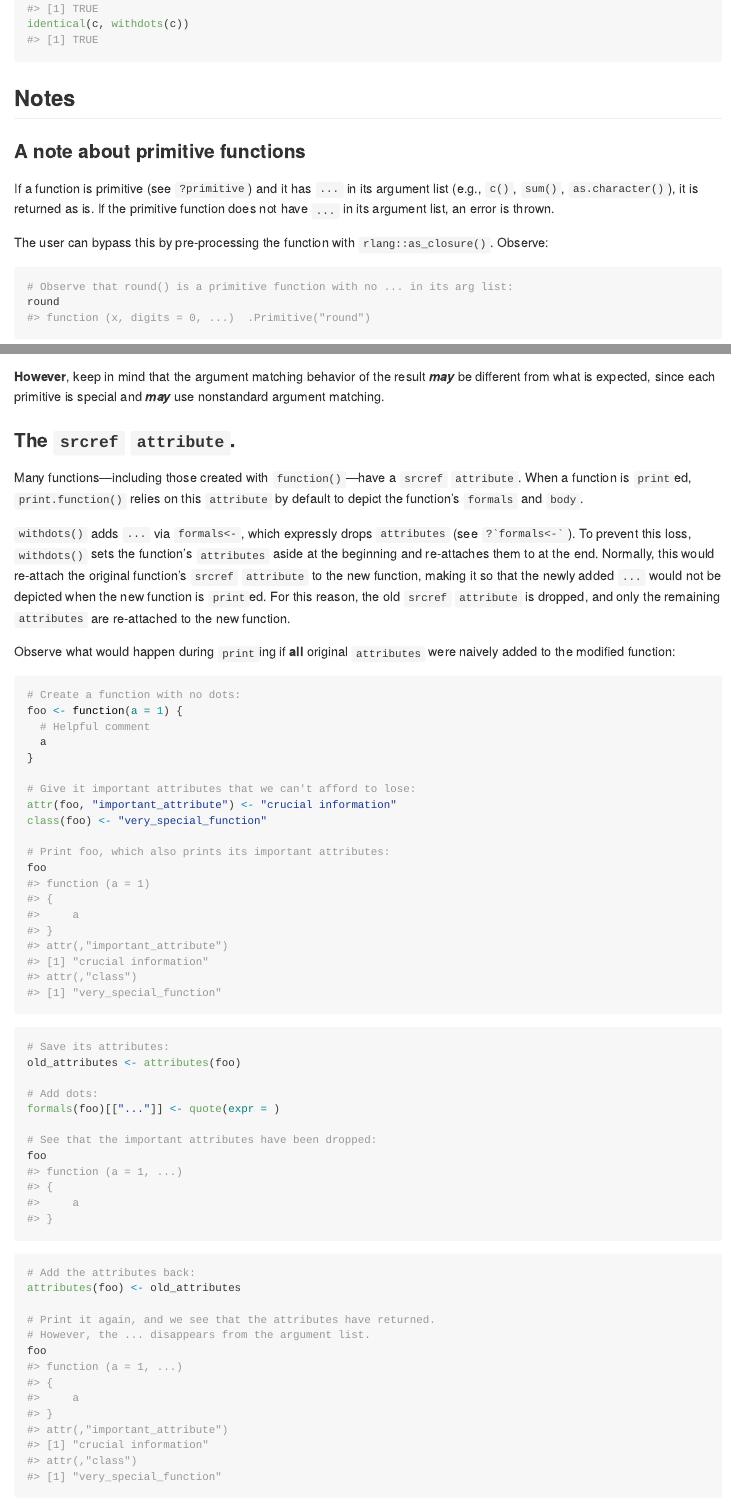
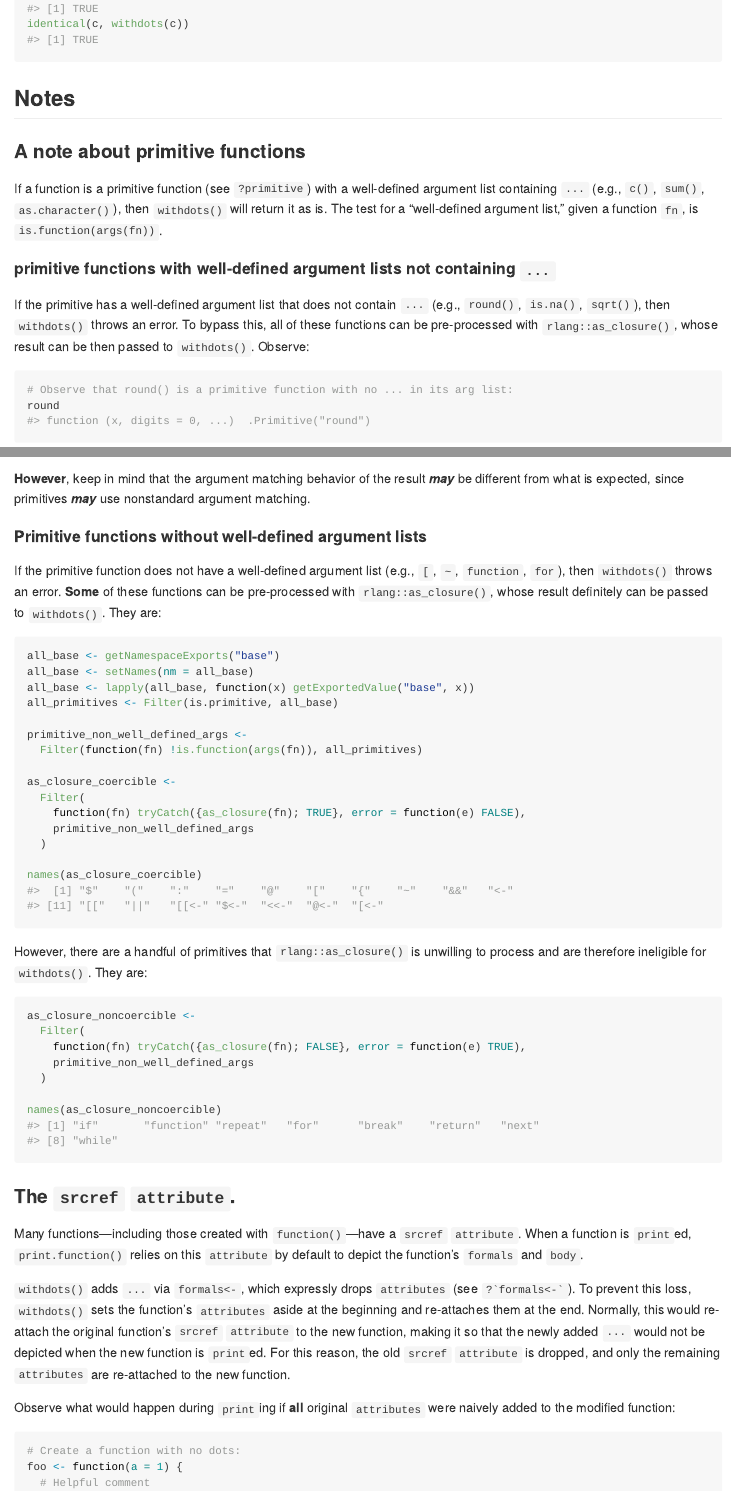
Before and after one commit to NikKrieger/withdots, an R Markdown document (README.Rmd): the page in a window 1100 px wide, from 1030 px down, and a second part further down, joined at a grey line. Rendered offline with R 4.5, knitr and Pandoc, with nearby package versions; some code elsewhere in the file could not run offline.

Commit message:
updates to primitive handling

````diff
--- a/README.Rmd
+++ b/README.Rmd
@@ -63,9 +63,11 @@ identical(c, withdots(c))
 
 ### A note about primitive functions
 
-If a function is primitive (see `?primitive`) and it has `...` in its argument list (e.g., `c()`, `sum()`, `as.character()`), it is returned as is. If the primitive function does not have `...` in its argument list, an error is thrown.
+If a function is a primitive function (see `?primitive`) with a well-defined argument list containing `...` (e.g., `c()`, `sum()`, `as.character()`), then `withdots()` will return it as is. The test for a "well-defined argument list," given a function `fn`, is `is.function(args(fn))`.
 
-The user can bypass this by pre-processing the function with `rlang::as_closure()`. Observe:
+#### primitive functions with well-defined argument lists not containing `...`
+
+If the primitive has a well-defined argument list that does not contain `...` (e.g., `round()`, `is.na()`, `sqrt()`), then `withdots()` throws an error. To bypass this, all of these functions can be pre-processed with `rlang::as_closure()`, whose result can be then passed to `withdots()`. Observe:
 
 ```{r round}
 # Observe that round() is a primitive function with no ... in its arg list:
@@ -91,13 +93,47 @@ round
 round(45.78, digits = 1, junk, arguments)
 ```
 
-**However**, keep in mind that the argument matching behavior of the result **_may_** be different from what is expected, since each primitive is special and **_may_** use nonstandard argument matching.
+**However**, keep in mind that the argument matching behavior of the result **_may_** be different from what is expected, since primitives **_may_** use nonstandard argument matching.
+
+#### Primitive functions without well-defined argument lists
+
+If the primitive function does not have a well-defined argument list (e.g., `[`, `~`, `function`, `for`), then `withdots()` throws an error. **Some** of these functions can be pre-processed with `rlang::as_closure()`, whose result definitely can be passed to `withdots()`. They are:
+
+```{r can_be}
+all_base <- getNamespaceExports("base")
+all_base <- setNames(nm = all_base)
+all_base <- lapply(all_base, function(x) getExportedValue("base", x))
+all_primitives <- Filter(is.primitive, all_base)
+
+primitive_non_well_defined_args <-
+  Filter(function(fn) !is.function(args(fn)), all_primitives)
+
+as_closure_coercible <-
+  Filter(
+    function(fn) tryCatch({as_closure(fn); TRUE}, error = function(e) FALSE),
+    primitive_non_well_defined_args
+  )
+
+names(as_closure_coercible)
+```
+
+However, there are a handful of primitives that `rlang::as_closure()` is unwilling to process and are therefore ineligible for `withdots()`. They are:
+
+```{r noncoercible}
+as_closure_noncoercible <-
+  Filter(
+    function(fn) tryCatch({as_closure(fn); FALSE}, error = function(e) TRUE),
+    primitive_non_well_defined_args
+  )
+
+names(as_closure_noncoercible)
+```
 
 ### The `srcref` `attribute`.
 
 Many functions---including those created with `function()`---have a `srcref` `attribute`. When a function is `print`ed, `print.function()` relies on this `attribute` by default to depict the function's `formals` and `body`.
 
-`withdots()` adds `...` via `formals<-`, which expressly drops `attributes` (see ``?`formals<-` ``). To prevent this loss, `withdots()` sets the function's `attributes` aside at the beginning and re-attaches them to at the end. Normally, this would re-attach the original function's `srcref` `attribute` to the new function, making it so that the newly added `...` would not be depicted when the new function is `print`ed. For this reason, the old `srcref` `attribute` is dropped, and only the remaining `attributes` are re-attached to the new function.
+`withdots()` adds `...` via `formals<-`, which expressly drops `attributes` (see ``?`formals<-` ``). To prevent this loss, `withdots()` sets the function's `attributes` aside at the beginning and re-attaches them at the end. Normally, this would re-attach the original function's `srcref` `attribute` to the new function, making it so that the newly added `...` would not be depicted when the new function is `print`ed. For this reason, the old `srcref` `attribute` is dropped, and only the remaining `attributes` are re-attached to the new function.
 
 Observe what would happen during `print`ing if **all** original `attributes` were naively added to the modified function:
 
````
Also changed, not shown: NEWS.md (+5 -0 lines), R/withdots.R (+7 -5 lines), README.md, 3 other files.
